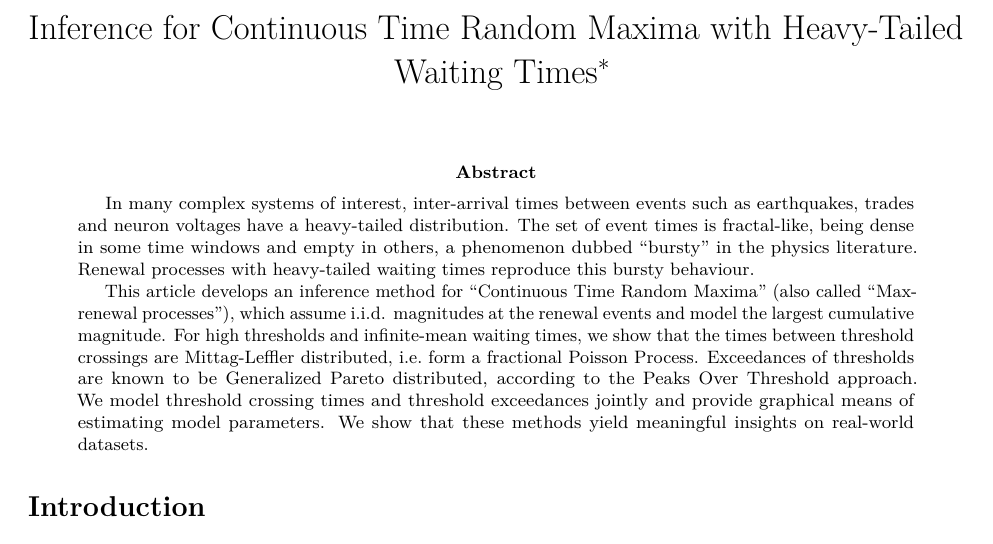
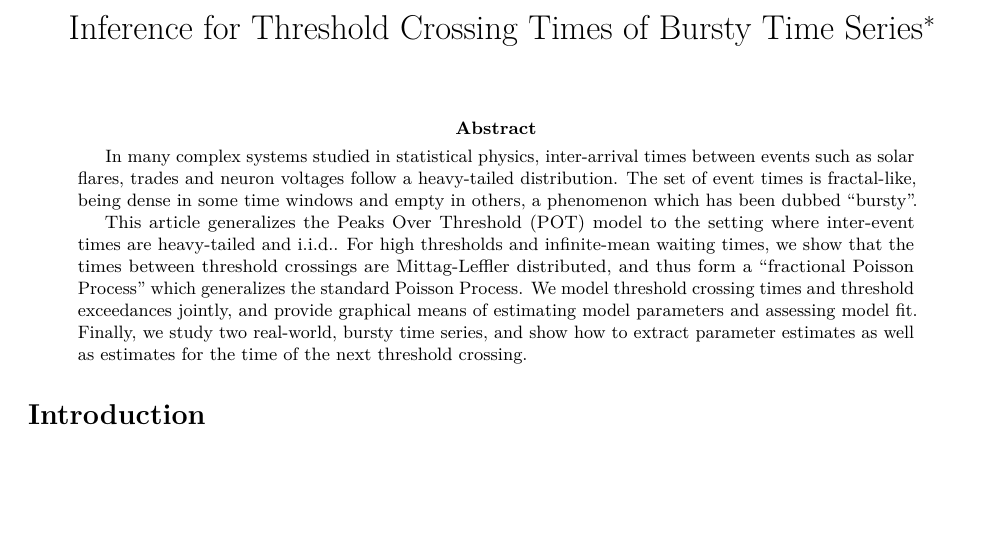
Before and after one commit to strakaps/CTRE, an R Markdown document (article_springer/article_springer.Rmd): part of page 1 of 13, cut at the place of the change, the shorter picture padded with empty space. Rendered offline with R 4.5, knitr and Pandoc, then LaTeX, with nearby package versions; drawn as R Markdown's standard PDF in place of the format the file asks for; code that draws random numbers runs with fixed seeds of ours; some code elsewhere in the file could not run offline.

Commit message:
rewrite abstract

```diff
--- a/article_springer/article_springer.Rmd
+++ b/article_springer/article_springer.Rmd
@@ -1,6 +1,6 @@
 ---
-title: Inference for Continuous Time Random Maxima with Heavy-Tailed Waiting Times
-titlerunning: Inference for Heavy-Tailed CTRMs
+title: Inference for Threshold Crossing Times of Bursty Time Series
+# titlerunning: Inference for Heavy-Tailed CTRMs
 thanks: |
     Peter Straka was supported by the
     Discovery Early Career Research Award DE160101147 on the Project
@@ -23,7 +23,7 @@ authors:
   address: UNSW Sydney
   email: p.straka@unsw.edu.au
 
-authorrunning: Hees, Nayak & Straka
+authorrunning: K. Hees, S. Nayak & P. Straka
 
 keywords:
 - heavy tails
@@ -32,30 +32,23 @@ keywords:
 - peaks over threshold
 
 abstract: |
-  In many complex
-  systems of interest, inter-arrival times between events such as
-  earthquakes, trades and neuron voltages have a heavy-tailed
-  distribution.
-  The set of event times is fractal-like, being dense in some
-  time windows and empty in others, a phenomenon dubbed
-  "bursty" in the physics literature.
-  Renewal processes with heavy-tailed waiting times reproduce this bursty
-  behaviour.
+  In many complex systems studied in statistical physics,
+  inter-arrival times between events such as solar flares, trades and
+  neuron voltages follow a heavy-tailed
+  distribution. The set of event times is fractal-like, being dense in some
+  time windows and empty in others, a phenomenon which has been dubbed
+  "bursty".
 
-  This article develops an inference method for
-  "Continuous Time Random Maxima" (also called "Max-renewal processes"),
-  which
-  assume i.i.d. magnitudes at the renewal events and model the largest
-  cumulative magnitude.
-  For high thresholds and infinite-mean waiting times, we show that the
-  times between threshold crossings
-  are Mittag-Leffler distributed, i.e. form a fractional Poisson Process.
-  Exceedances of thresholds are known to be Generalized Pareto distributed,
-  according to the Peaks Over Threshold approach.
-  We model threshold crossing times and threshold exceedances jointly and
-  provide graphical means of estimating model parameters.
-  We show that these methods yield meaningful insights on real-world
-  datasets.
+  This article generalizes the Peaks Over Threshold (POT) model to the setting
+  where inter-event times are heavy-tailed and i.i.d.. For high thresholds and
+  infinite-mean waiting times, we show that the times between threshold
+  crossings are Mittag-Leffler distributed, and thus form a "fractional
+  Poisson Process" which generalizes the standard Poisson Process.
+  We model threshold crossing times and threshold exceedances jointly, and
+  provide graphical means of estimating model parameters and assessing
+  model fit. Finally, we study two real-world, bursty time series, and
+  show how to extract parameter estimates as well as estimates for the time
+  of the next threshold crossing.
 
 bibliography: CTRMstats.bib
 
```
